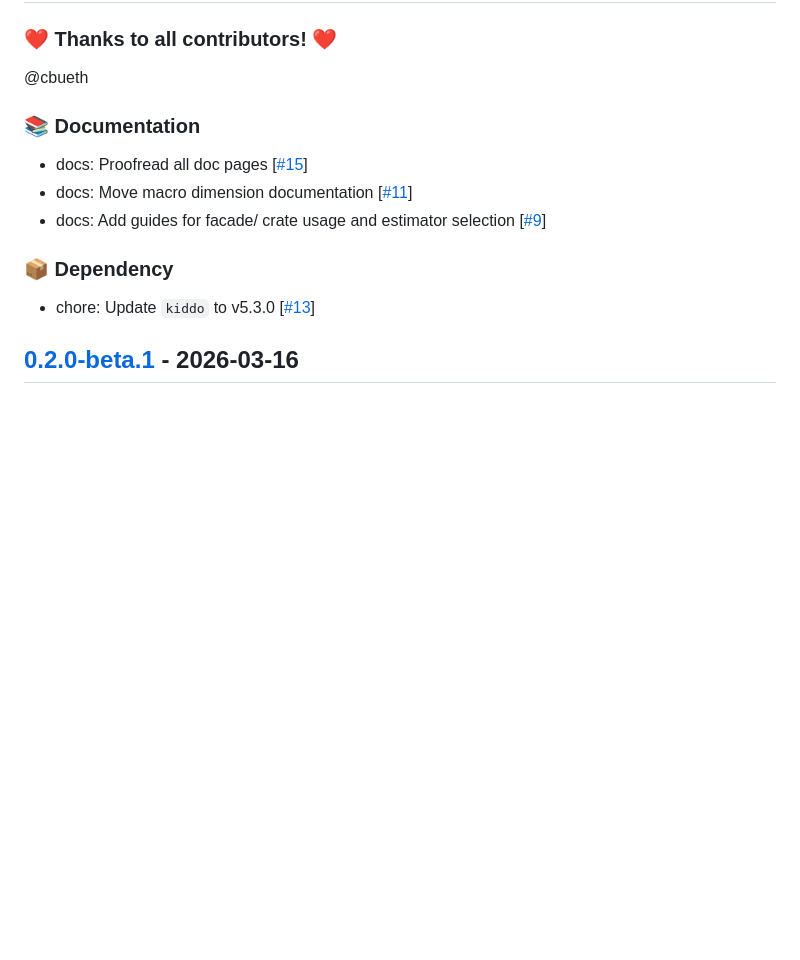
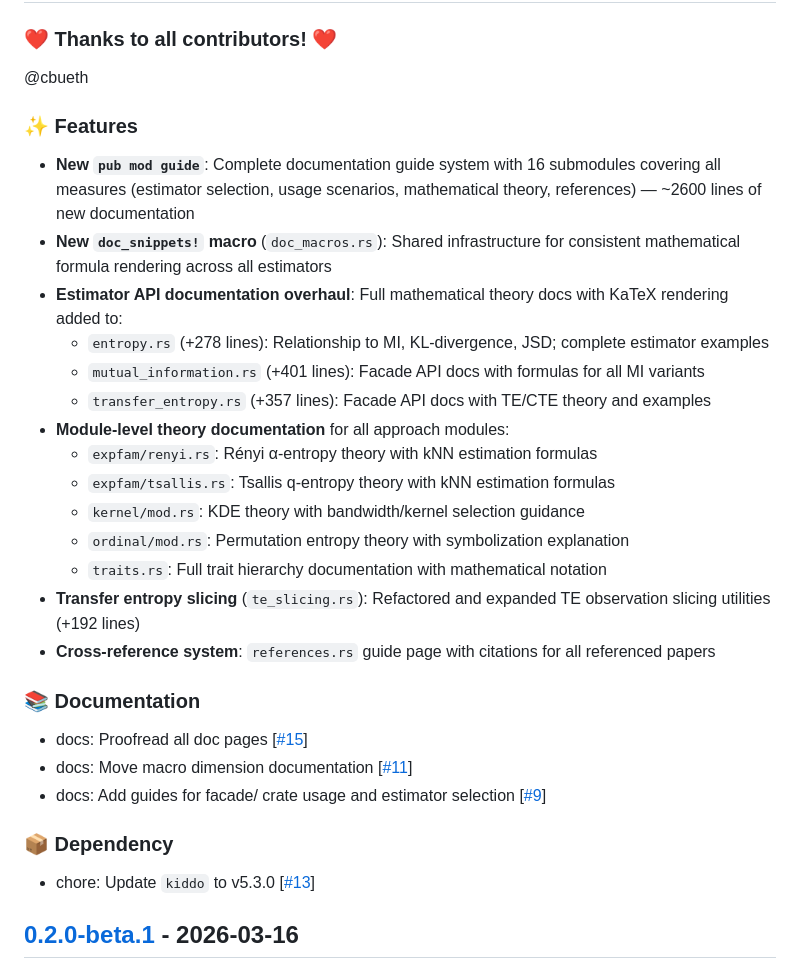
Before and after one commit to cbueth/infomeasure-rs, a Markdown page: CHANGELOG.md, the part around the change. Drawn GitHub-style; blank space fills up the shorter version.

Commit message:
feat: add comprehensive documentation guides with mathematical theory and proofread
This release introduces a complete documentation overhaul spanning 39 untagged commits since 0.2.0-beta.1:

New Features:
- New public 'guide' module with 16 submodules covering all measures (estimator selection, usage scenarios, references, and mathematical theory for entropy, MI, TE, and conditional variants)
- New doc_snippets! macro infrastructure (doc_macros.rs) for consistent mathematical formula rendering across all estimator files
- Full mathematical theory documentation with KaTeX rendering on all estimator facade types (entropy.rs, mutual_information.rs, transfer_entropy.rs)
- Module-level theory documentation for all approach modules: discrete, kernel, ordinal, expfam (Renyi, Tsallis, KSG, Kozachenko-Leonenko)
- Transfer entropy slicing utilities (te_slicing.rs) expanded and refactored
- Cross-reference system with references guide page citing all referenced papers

Documentation Changes:
- Full proofread of all guide pages with improved KaTeX integration (PR #15)
- Macro dimension documentation moved from docs/ folder into code doc comments (PR #11)
- New guide pages for facade crate usage and estimator selection (PR #9)

```diff
--- a/CHANGELOG.md
+++ b/CHANGELOG.md
@@ -5,6 +5,23 @@
 ### ❤️ Thanks to all contributors! ❤️
 
 @cbueth
+
+### ✨ Features
+
+- **New `pub mod guide`**: Complete documentation guide system with 16 submodules covering all measures (estimator selection, usage scenarios, mathematical theory, references) — ~2600 lines of new documentation
+- **New `doc_snippets!` macro** (`doc_macros.rs`): Shared infrastructure for consistent mathematical formula rendering across all estimators
+- **Estimator API documentation overhaul**: Full mathematical theory docs with KaTeX rendering added to:
+  - `entropy.rs` (+278 lines): Relationship to MI, KL-divergence, JSD; complete estimator examples
+  - `mutual_information.rs` (+401 lines): Facade API docs with formulas for all MI variants
+  - `transfer_entropy.rs` (+357 lines): Facade API docs with TE/CTE theory and examples
+- **Module-level theory documentation** for all approach modules:
+  - `expfam/renyi.rs`: Rényi α-entropy theory with kNN estimation formulas
+  - `expfam/tsallis.rs`: Tsallis q-entropy theory with kNN estimation formulas
+  - `kernel/mod.rs`: KDE theory with bandwidth/kernel selection guidance
+  - `ordinal/mod.rs`: Permutation entropy theory with symbolization explanation
+  - `traits.rs`: Full trait hierarchy documentation with mathematical notation
+- **Transfer entropy slicing** (`te_slicing.rs`): Refactored and expanded TE observation slicing utilities (+192 lines)
+- **Cross-reference system**: `references.rs` guide page with citations for all referenced papers
 
 ### 📚 Documentation
 
```
